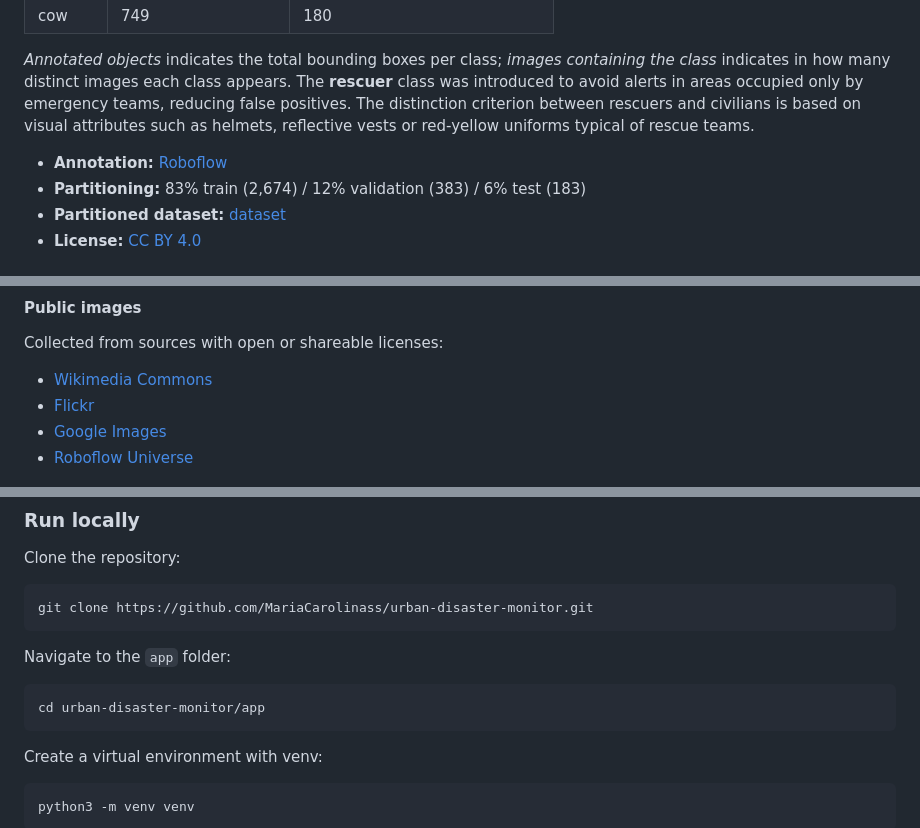
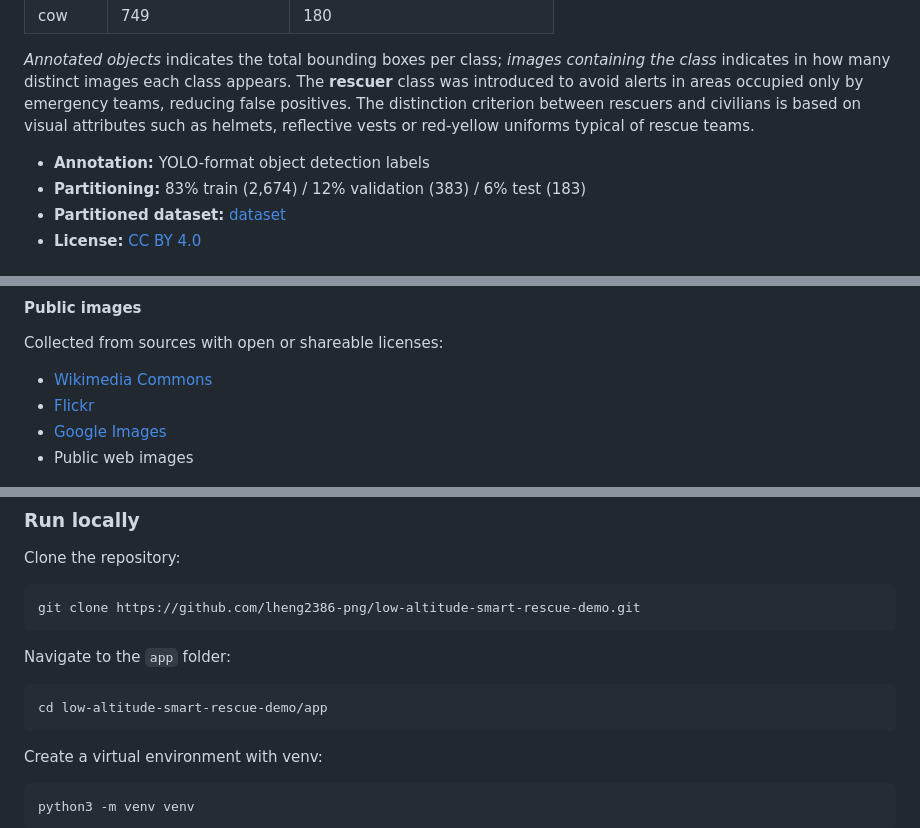
Before and after one commit to lheng2386-png/low-altitude-smart-rescue-demo, a Markdown page: README.md, 3 parts joined by grey strips. Rendered like a GitHub page.

````diff
--- a/README.md
+++ b/README.md
@@ -139,7 +128,7 @@ The dataset was developed for **detection and counting of survivors** (civilians
 
 *Annotated objects* indicates the total bounding boxes per class; *images containing the class* indicates in how many distinct images each class appears. The **rescuer** class was introduced to avoid alerts in areas occupied only by emergency teams, reducing false positives. The distinction criterion between rescuers and civilians is based on visual attributes such as helmets, reflective vests or red-yellow uniforms typical of rescue teams.
 
-- **Annotation:** [Roboflow](https://universe.roboflow.com/ufrnprojects-xlut9/urban-disaster-monitor/)
+- **Annotation:** YOLO-format object detection labels
 - **Partitioning:** 83% train (2,674) / 12% validation (383) / 6% test (183)
 - **Partitioned dataset:** [dataset](./dataset)
 - **License:** [CC BY 4.0](https://creativecommons.org/licenses/by/4.0/deed.en)
@@ -159,7 +148,7 @@ Collected from sources with open or shareable licenses:
 - [Wikimedia Commons](https://commons.wikimedia.org/)
 - [Flickr](https://www.flickr.com/)
 - [Google Images](https://images.google.com)
-- [Roboflow Universe](https://universe.roboflow.com/)
+- Public web images
 
 <div align="center">
 
@@ -362,13 +343,13 @@ The application is available on **Hugging Face Spaces**. No installation require
 Clone the repository:
 
 ```bash
-git clone https://github.com/MariaCarolinass/urban-disaster-monitor.git
+git clone https://github.com/lheng2386-png/low-altitude-smart-rescue-demo.git
 ```
 
 Navigate to the `app` folder:
 
 ```bash
-cd urban-disaster-monitor/app
+cd low-altitude-smart-rescue-demo/app
 ```
 
 Create a virtual environment with venv:
````
Also changed, not shown: other parts of README.md (+5 -30 lines), README-pt.md (deleted, +0 -425 lines).
